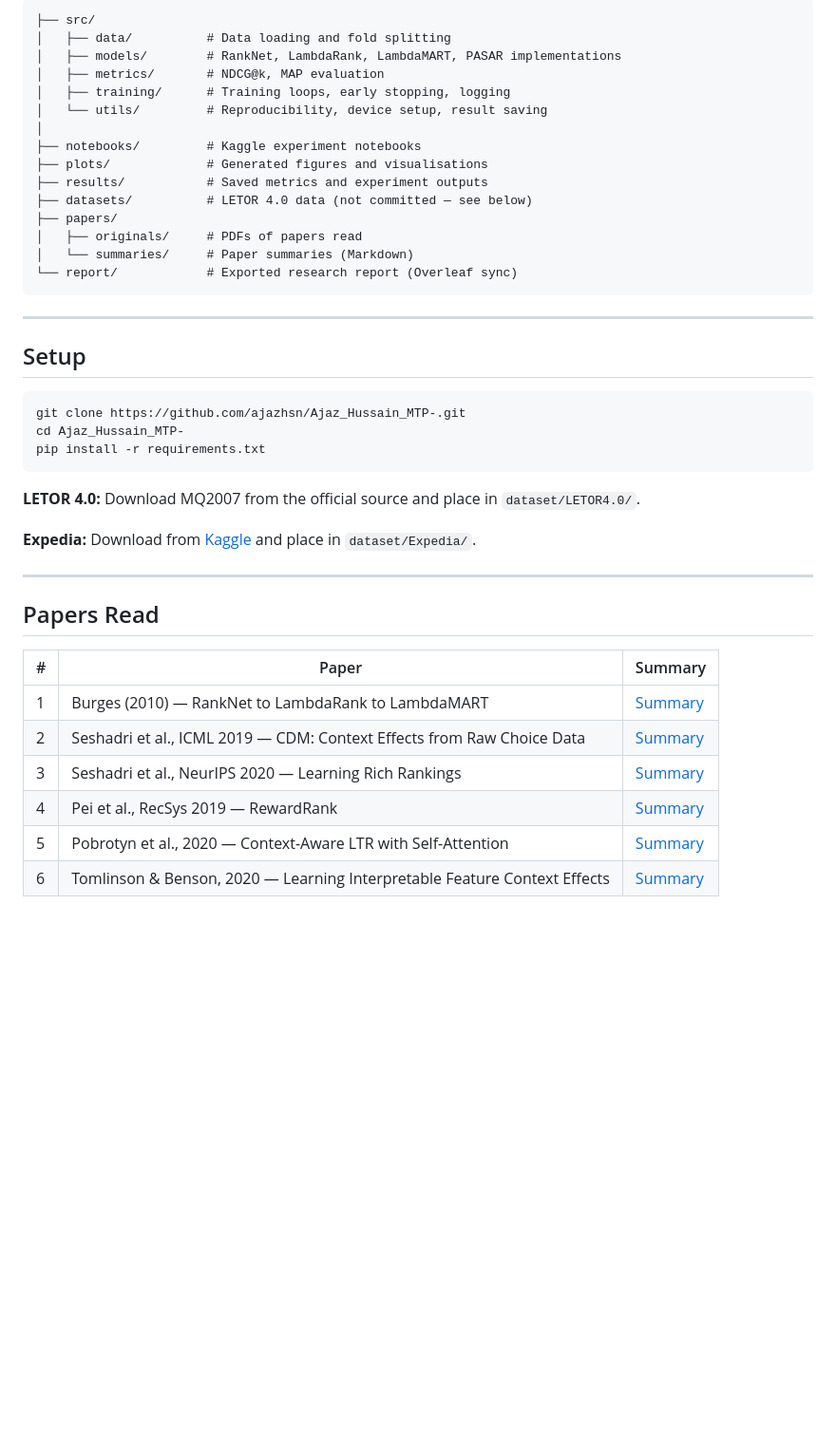
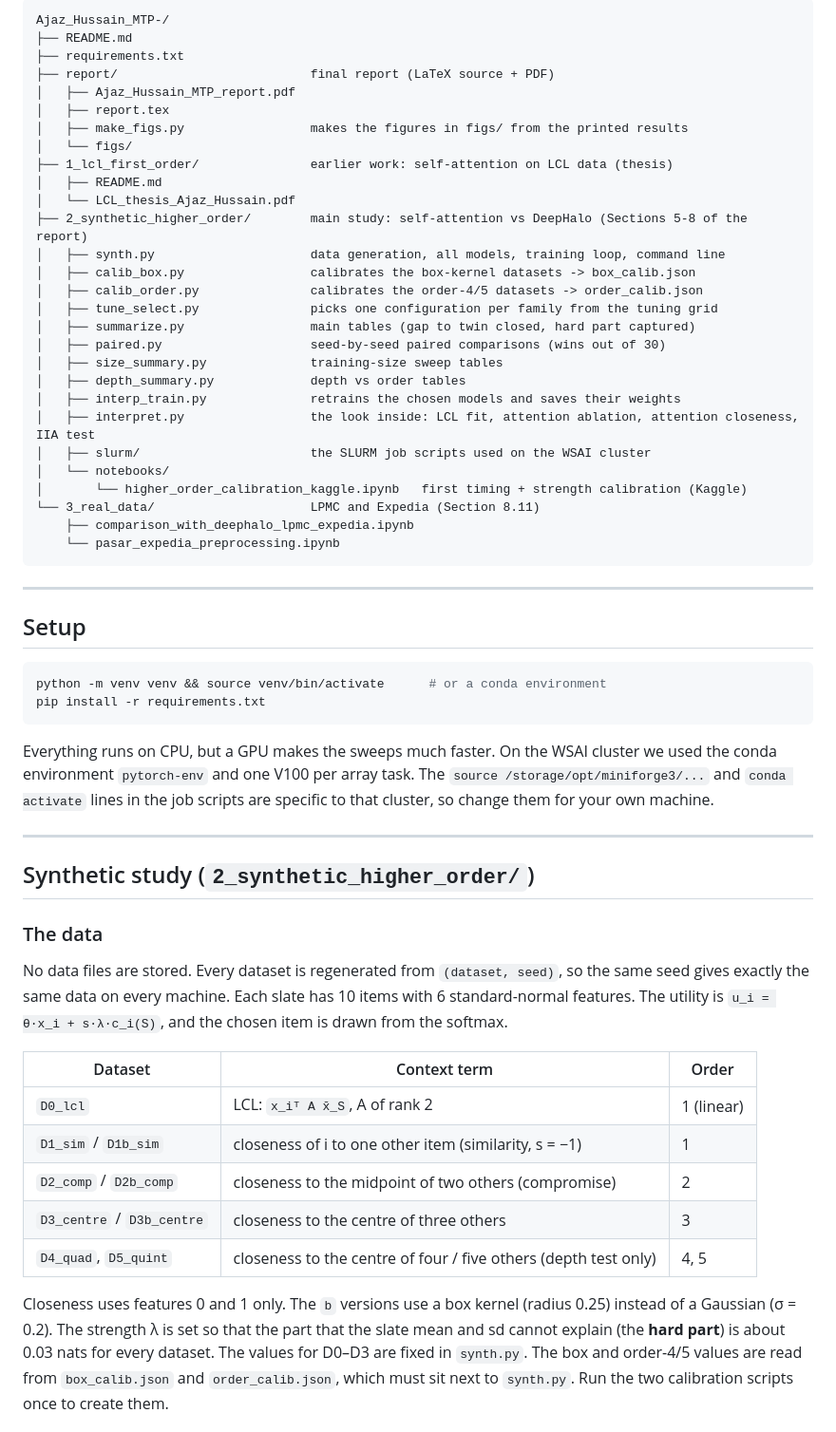
Before and after one commit to ajazhsn/Ajaz_Hussain_MTP-, a Markdown page: README.md, the part around one of its changes. Shown at 95% size. Drawn GitHub-style; blank space fills up the shorter version.

````diff
--- a/README.md
+++ b/README.md
@@ -128,20 +27,33 @@ Linear Scorer → scalar relevance score per item
 
 ```
-├── src/
-│   ├── data/          # Data loading and fold splitting
-│   ├── models/        # RankNet, LambdaRank, LambdaMART, PASAR implementations
-│   ├── metrics/       # NDCG@k, MAP evaluation
-│   ├── training/      # Training loops, early stopping, logging
-│   └── utils/         # Reproducibility, device setup, result saving
-│
-├── notebooks/         # Kaggle experiment notebooks
-├── plots/             # Generated figures and visualisations
-├── results/           # Saved metrics and experiment outputs
-├── datasets/          # LETOR 4.0 data (not committed — see below)
-├── papers/
-│   ├── originals/     # PDFs of papers read
-│   └── summaries/     # Paper summaries (Markdown)
-└── report/            # Exported research report (Overleaf sync)
+Ajaz_Hussain_MTP-/
+├── README.md
+├── requirements.txt
+├── report/                          final report (LaTeX source + PDF)
+│   ├── Ajaz_Hussain_MTP_report.pdf
+│   ├── report.tex
+│   ├── make_figs.py                 makes the figures in figs/ from the printed results
+│   └── figs/
+├── 1_lcl_first_order/               earlier work: self-attention on LCL data (thesis)
+│   ├── README.md
+│   └── LCL_thesis_Ajaz_Hussain.pdf
+├── 2_synthetic_higher_order/        main study: self-attention vs DeepHalo (Sections 5-8 of the report)
+│   ├── synth.py                     data generation, all models, training loop, command line
+│   ├── calib_box.py                 calibrates the box-kernel datasets -> box_calib.json
+│   ├── calib_order.py               calibrates the order-4/5 datasets -> order_calib.json
+│   ├── tune_select.py               picks one configuration per family from the tuning grid
+│   ├── summarize.py                 main tables (gap to twin closed, hard part captured)
+│   ├── paired.py                    seed-by-seed paired comparisons (wins out of 30)
+│   ├── size_summary.py              training-size sweep tables
+│   ├── depth_summary.py             depth vs order tables
+│   ├── interp_train.py              retrains the chosen models and saves their weights
+│   ├── interpret.py                 the look inside: LCL fit, attention ablation, attention closeness, IIA test
+│   ├── slurm/                       the SLURM job scripts used on the WSAI cluster
+│   └── notebooks/
+│       └── higher_order_calibration_kaggle.ipynb   first timing + strength calibration (Kaggle)
+└── 3_real_data/                     LPMC and Expedia (Section 8.11)
+    ├── comparison_with_deephalo_lpmc_expedia.ipynb
+    └── pasar_expedia_preprocessing.ipynb
 ```
 
 ---
@@ -149,24 +61,27 @@ Linear Scorer → scalar relevance score per item
 ## Setup
 
 ```bash
-git clone https://github.com/ajazhsn/Ajaz_Hussain_MTP-.git
-cd Ajaz_Hussain_MTP-
+python -m venv venv && source venv/bin/activate      # or a conda environment
 pip install -r requirements.txt
 ```
 
-**LETOR 4.0:** Download MQ2007 from the official source and place in `dataset/LETOR4.0/`.
-
-**Expedia:** Download from [Kaggle](https://www.kaggle.com/c/expedia-personalized-sort/data) and place in `dataset/Expedia/`.
+Everything runs on CPU, but a GPU makes the sweeps much faster. On the WSAI cluster we used the conda environment `pytorch-env` and one V100 per array task. The `source /storage/opt/miniforge3/...` and `conda activate` lines in the job scripts are specific to that cluster, so change them for your own machine.
 
 ---
 
-## Papers Read
+## Synthetic study (`2_synthetic_higher_order/`)
 
-| # | Paper | Summary |
-|---|-------|---------|
-| 1 | Burges (2010) — RankNet to LambdaRank to LambdaMART | [Summary](papers/summaries/ranknet_lambdarank_lambdamart.md) |
-| 2 | Seshadri et al., ICML 2019 — CDM: Context Effects from Raw Choice Data | [Summary](papers/summaries/cdm_context_effects.md) |
-| 3 | Seshadri et al., NeurIPS 2020 — Learning Rich Rankings | [Summary](papers/summaries/learning_rich_rankings.md) |
-| 4 | Pei et al., RecSys 2019 — RewardRank | [Summary](papers/summaries/rewardrank.md) |
-| 5 | Pobrotyn et al., 2020 — Context-Aware LTR with Self-Attention | [Summary](papers/summaries/self_attention_reranker.md) |
-| 6 | Tomlinson & Benson, 2020 — Learning Interpretable Feature Context Effects | [Summary](papers/summaries/lcl_dlcl.md) |
+### The data
+
+No data files are stored. Every dataset is regenerated from `(dataset, seed)`, so the same seed gives exactly the same data on every machine. Each slate has 10 items with 6 standard-normal features. The utility is `u_i = θ·x_i + s·λ·c_i(S)`, and the chosen item is drawn from the softmax.
+
+| Dataset | Context term | Order |
+|---|---|---|
+| `D0_lcl` | LCL: `x_iᵀ A x̄_S`, A of rank 2 | 1 (linear) |
+| `D1_sim` / `D1b_sim` | closeness of i to one other item (similarity, s = −1) | 1 |
+| `D2_comp` / `D2b_comp` | closeness to the midpoint of two others (compromise) | 2 |
+| `D3_centre` / `D3b_centre` | closeness to the centre of three others | 3 |
+| `D4_quad`, `D5_quint` | closeness to the centre of four / five others (depth test only) | 4, 5 |
+
+Closeness uses features 0 and 1 only. The `b` versions use a box kernel (radius 0.25) instead of a Gaussian (σ = 0.2). The strength λ is set so that the part that the slate mean and sd cannot explain (the **hard part**) is about 0.03 nats for every dataset. The values for D0–D3 are fixed in `synth.py`. The box and order-4/5 values are read from `box_calib.json` and `order_calib.json`, which must sit next to `synth.py`. Run the two calibration scripts once to create them.
+
````
Also changed, not shown: other parts of README.md (+87 -136 lines).
